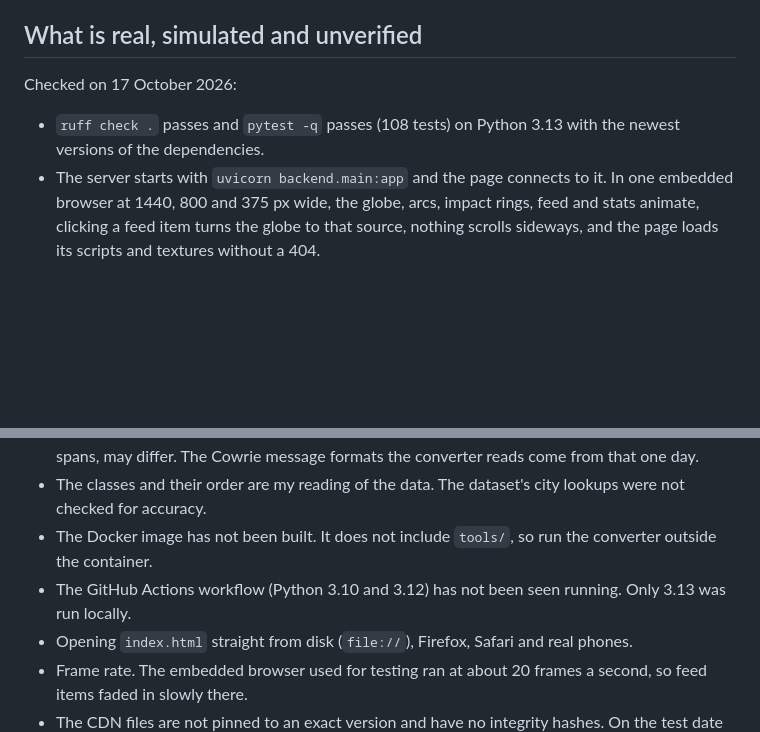
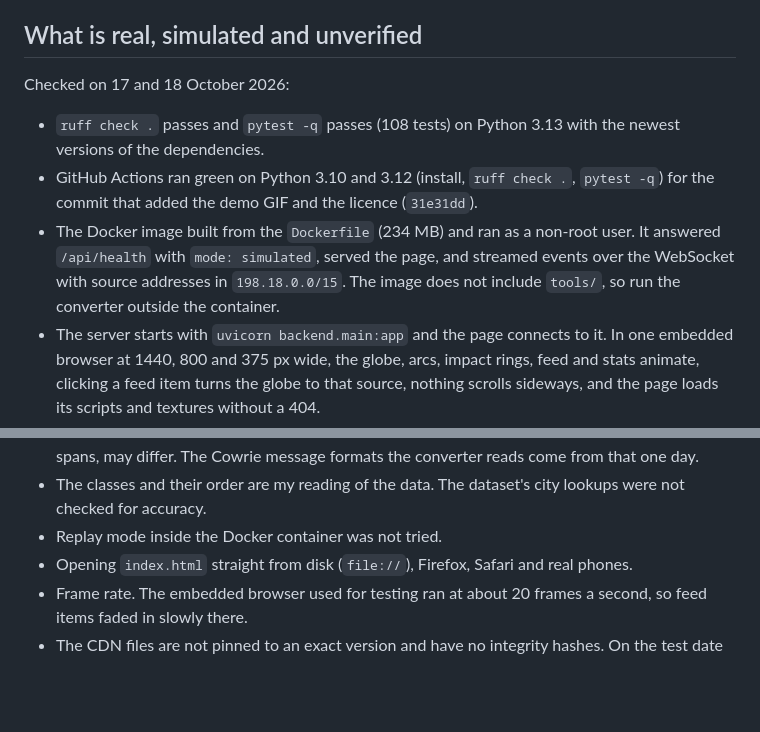
Before and after one commit to Jatzo/3D-ThreatMap, a Markdown page: README.md, 2 parts joined by grey strips. Rendered like a GitHub page; blank space fills up the shorter version.

```diff
--- a/README.md
+++ b/README.md
@@ -190,9 +190,11 @@ There are 108 tests. They cover the simulator (valid events, the same seed givin
 
 ## What is real, simulated and unverified
 
-Checked on 17 October 2026:
+Checked on 17 and 18 October 2026:
 
 - `ruff check .` passes and `pytest -q` passes (108 tests) on Python 3.13 with the newest versions of the dependencies.
+- GitHub Actions ran green on Python 3.10 and 3.12 (install, `ruff check .`, `pytest -q`) for the commit that added the demo GIF and the licence (`31e31dd`).
+- The Docker image built from the `Dockerfile` (234 MB) and ran as a non-root user. It answered `/api/health` with `mode: simulated`, served the page, and streamed events over the WebSocket with source addresses in `198.18.0.0/15`. The image does not include `tools/`, so run the converter outside the container.
 - The server starts with `uvicorn backend.main:app` and the page connects to it. In one embedded browser at 1440, 800 and 375 px wide, the globe, arcs, impact rings, feed and stats animate, clicking a feed item turns the globe to that source, nothing scrolls sideways, and the page loads its scripts and textures without a 404.
 - With the server stopped (page served by a plain static file server), and with `?demo`, the page falls back to the in-browser simulator and says so in its badge.
 - The demo GIF was recorded from the default simulator in Chrome at 1280 by 720 px, and six frames across it were checked by eye: arcs and rings landing, the globe zooming to a clicked source, then rotating on. It runs at 8 frames a second, so it looks choppier than the live page.
@@ -213,8 +215,7 @@ Not verified:
 - Accuracy was measured on 50 sessions of one day against labels that follow the guide and that no independent analyst wrote or checked, so the figures are not independent evidence that either classifier is right.
 - Only one day of the dataset was tried. Other days, and the two Cowrie versions the dataset spans, may differ. The Cowrie message formats the converter reads come from that one day.
 - The classes and their order are my reading of the data. The dataset's city lookups were not checked for accuracy.
-- The Docker image has not been built. It does not include `tools/`, so run the converter outside the container.
-- The GitHub Actions workflow (Python 3.10 and 3.12) has not been seen running. Only 3.13 was run locally.
+- Replay mode inside the Docker container was not tried.
 - Opening `index.html` straight from disk (`file://`), Firefox, Safari and real phones.
 - Frame rate. The embedded browser used for testing ran at about 20 frames a second, so feed items faded in slowly there.
 - The CDN files are not pinned to an exact version and have no integrity hashes. On the test date `globe.gl@2` resolved to 2.46.2.
```
